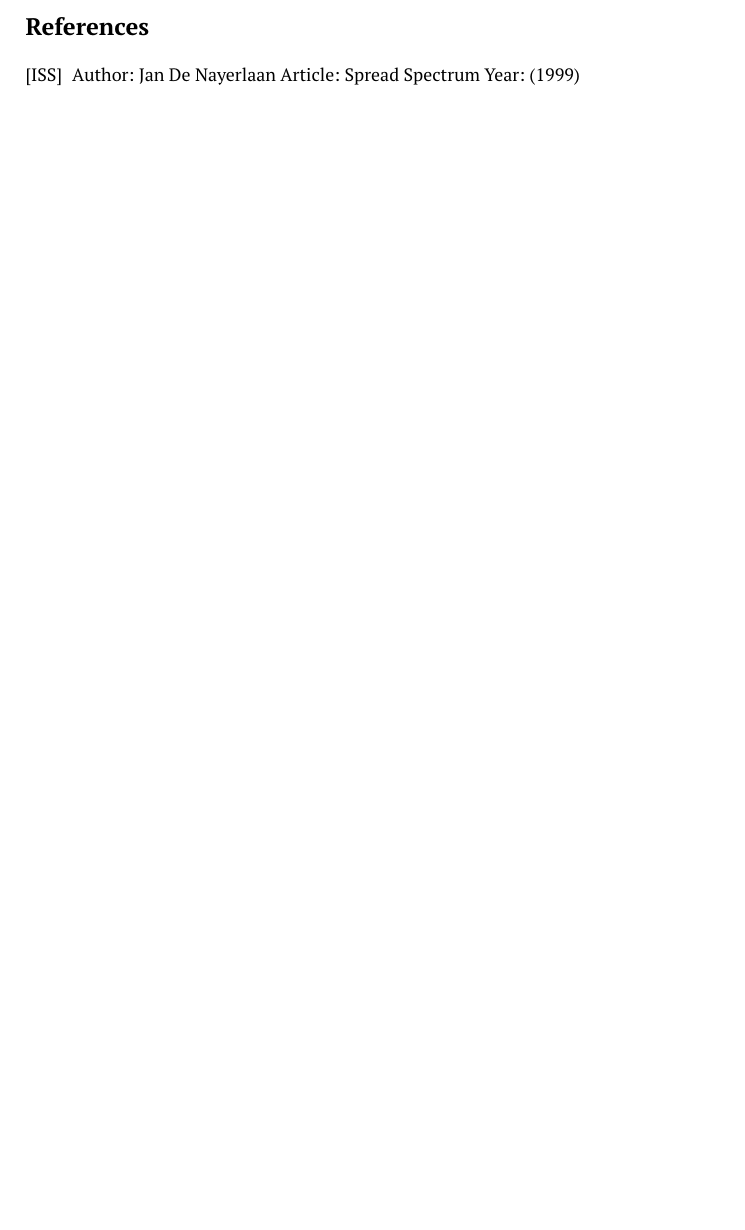
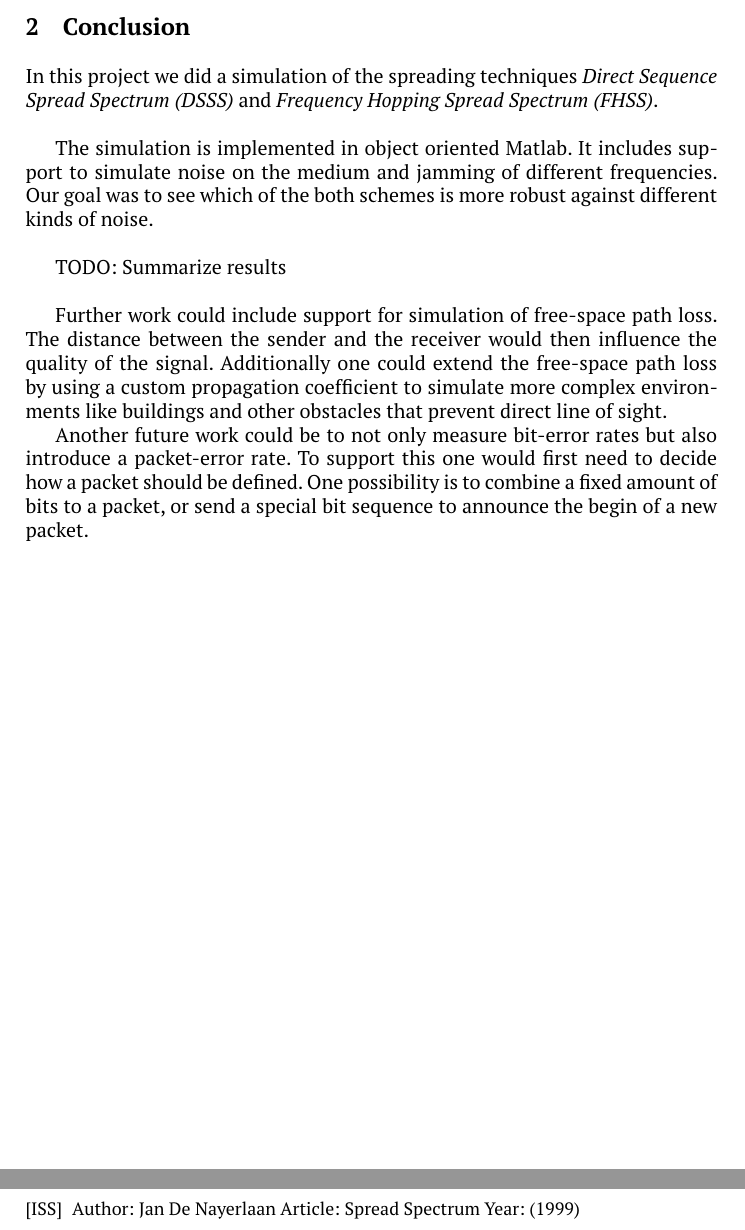
Before and after one commit to MobileComGroup6/MobileCom, a LaTeX paper (tex_code/report.tex, which reads tex_code/conclusion.tex): part of page 5 of 5 before the commit and two parts of pages 5 and 6 of 6 after it, the two joined at a grey line, cut at the place of the change, the shorter picture padded with empty space. Compiled offline with pdfLaTeX.

Commit message:
start with the conclusion of the report

```diff
--- /dev/null
+++ b/tex_code/conclusion.tex
@@ -0,0 +1,14 @@
+\section{Conclusion}
+    In this project we did a simulation of the spreading techniques \emph{Direct Sequence Spread Spectrum (DSSS)} and \emph{Frequency Hopping Spread Spectrum (FHSS)}.\\
+
+
+    The simulation is implemented in object oriented Matlab. It includes support to simulate noise on the medium and jamming of different frequencies. Our goal was to see which of the both schemes is more robust against different kinds of noise.\\
+
+
+    TODO: Summarize results\\
+
+
+    Further work could include support for simulation of free-space path loss. The distance between the sender and the receiver would then influence the quality of the signal. Additionally one could extend the free-space path loss by using a custom propagation coefficient to simulate more complex environments like buildings and other obstacles that prevent direct line of sight.
+
+
+    Another future work could be to not only measure bit-error rates but also introduce a packet-error rate. To support this one would first need to decide how a packet should be defined. One possibility is to combine a fixed amount of bits to a packet, or send a special bit sequence to announce the begin of a new packet.
--- a/tex_code/report.tex
+++ b/tex_code/report.tex
@@ -51,6 +51,7 @@
 %\end{abstract}
 
 \include{theory}
+\include{conclusion}
 
 
 %The bibliography, done here without a bib file
```
